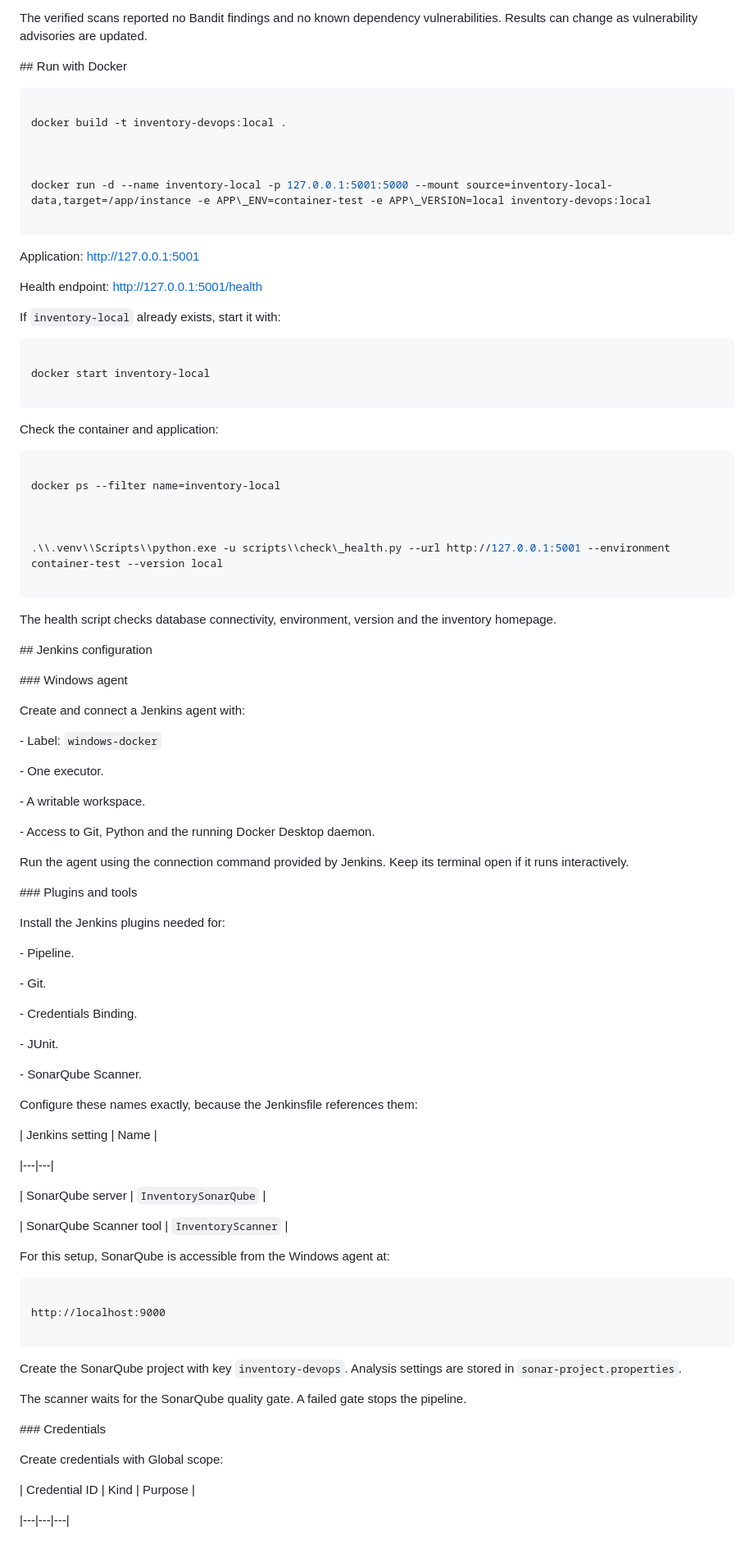
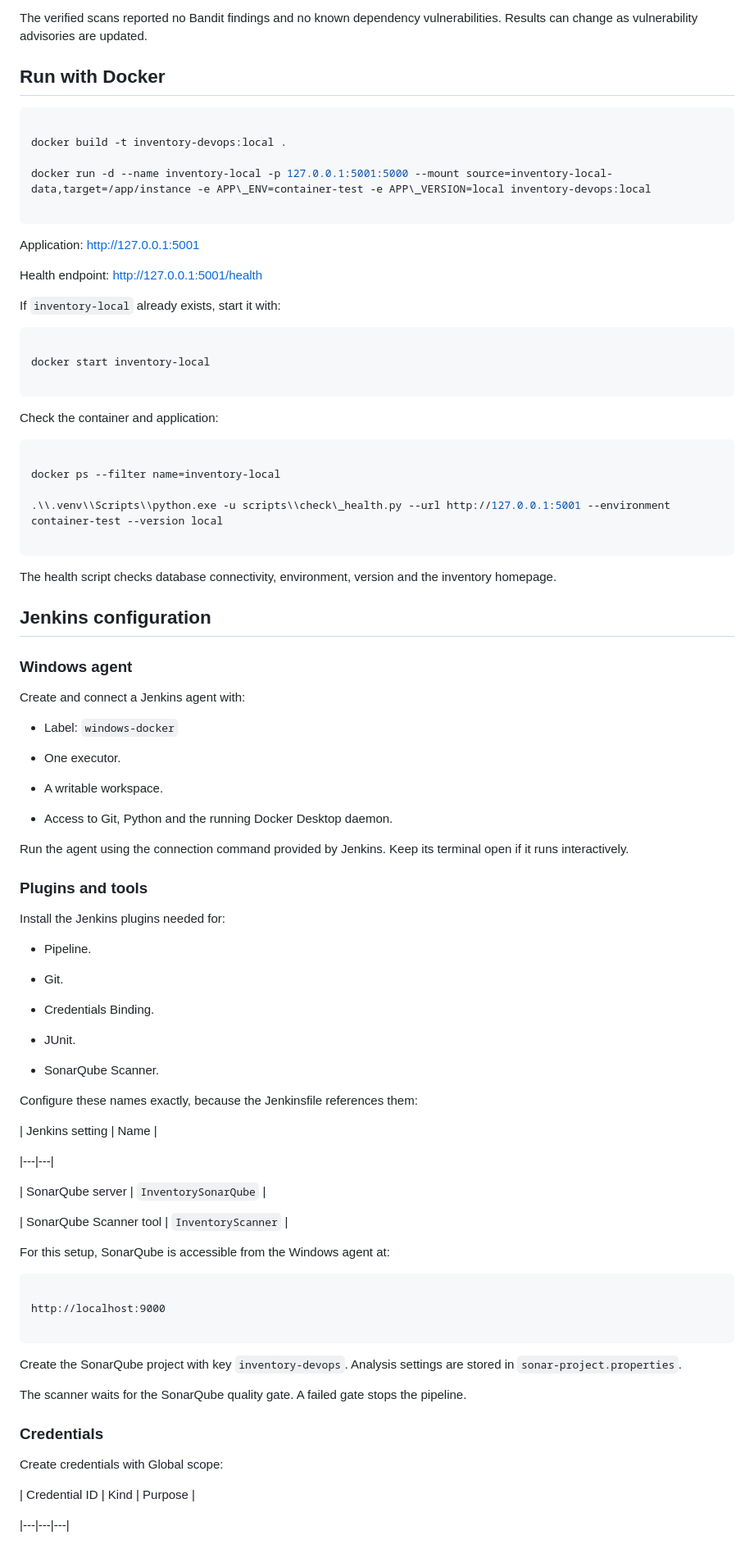
Before and after one commit to TharushiK3/inventory-devops, a Markdown page: README.md, the part around one of its changes. Shown at 82% size. Rendered like a GitHub page.

````diff
--- a/README.md
+++ b/README.md
@@ -130,33 +88,21 @@ Bandit checks Python code for potential security issues. pip-audit checks applic
 
 The verified scans reported no Bandit findings and no known dependency vulnerabilities. Results can change as vulnerability advisories are updated.
 
-
-
-\## Run with Docker
-
-
+## Run with Docker
 
 ```powershell
 
 docker build -t inventory-devops:local .
 
-
-
 docker run -d --name inventory-local -p 127.0.0.1:5001:5000 --mount source=inventory-local-data,target=/app/instance -e APP\_ENV=container-test -e APP\_VERSION=local inventory-devops:local
 
 ```
-
-
 
 Application: http://127.0.0.1:5001
 
 Health endpoint: http://127.0.0.1:5001/health
 
-
-
 If `inventory-local` already exists, start it with:
-
-
 
 ```powershell
 
@@ -164,77 +110,49 @@ docker start inventory-local
 
 ```
 
-
-
 Check the container and application:
-
-
 
 ```powershell
 
 docker ps --filter name=inventory-local
 
-
-
 .\\.venv\\Scripts\\python.exe -u scripts\\check\_health.py --url http://127.0.0.1:5001 --environment container-test --version local
 
 ```
 
-
-
 The health script checks database connectivity, environment, version and the inventory homepage.
 
+## Jenkins configuration
 
-
-\## Jenkins configuration
-
-
-
-\### Windows agent
-
-
+### Windows agent
 
 Create and connect a Jenkins agent with:
 
+- Label: `windows-docker`
 
+- One executor.
 
-\- Label: `windows-docker`
+- A writable workspace.
 
-\- One executor.
-
-\- A writable workspace.
-
-\- Access to Git, Python and the running Docker Desktop daemon.
-
-
+- Access to Git, Python and the running Docker Desktop daemon.
 
 Run the agent using the connection command provided by Jenkins. Keep its terminal open if it runs interactively.
 
-
-
-\### Plugins and tools
-
-
+### Plugins and tools
 
 Install the Jenkins plugins needed for:
 
+- Pipeline.
 
+- Git.
 
-\- Pipeline.
+- Credentials Binding.
 
-\- Git.
+- JUnit.
 
-\- Credentials Binding.
-
-\- JUnit.
-
-\- SonarQube Scanner.
-
-
+- SonarQube Scanner.
 
 Configure these names exactly, because the Jenkinsfile references them:
-
-
 
 | Jenkins setting | Name |
 
@@ -244,11 +162,7 @@ Configure these names exactly, because the Jenkinsfile references them:
 
 | SonarQube Scanner tool | `InventoryScanner` |
 
-
-
 For this setup, SonarQube is accessible from the Windows agent at:
-
-
 
 ```text
 
@@ -256,23 +170,13 @@ http://localhost:9000
 
 ```
 
-
-
 Create the SonarQube project with key `inventory-devops`. Analysis settings are stored in `sonar-project.properties`.
-
-
 
 The scanner waits for the SonarQube quality gate. A failed gate stops the pipeline.
 
-
-
-\### Credentials
-
-
+### Credentials
 
 Create credentials with Global scope:
-
-
 
 | Credential ID | Kind | Purpose |
 
````
Also changed, not shown: other parts of README.md (+54 -188 lines).
